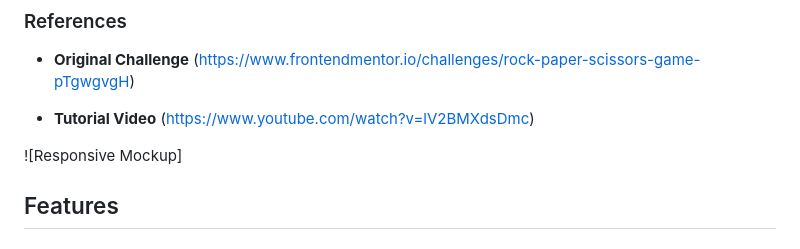
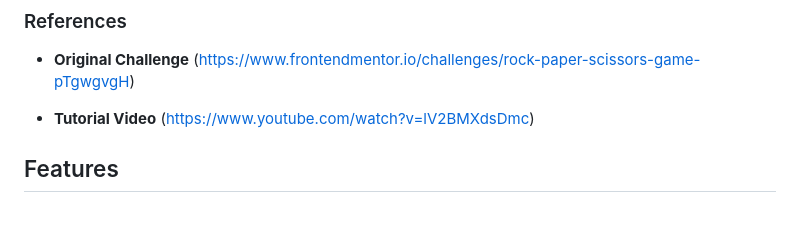
Before and after one commit to StefanWout/weca-rock-paper-scissors-lizard-spock, a Markdown page: README.md, the part around one of its changes. Drawn GitHub-style; blank space fills up the shorter version.

```diff
--- a/README.md
+++ b/README.md
@@ -10,7 +10,6 @@ For the Code Institute Bootcamp Hackathon #2, our team decided to complete the R
 - __Tutorial Video__
 (https://www.youtube.com/watch?v=lV2BMXdsDmc)
 
-![Responsive Mockup]
 ## Features
 
 
```
Also changed, not shown: other parts of README.md (+1 -1 lines).
